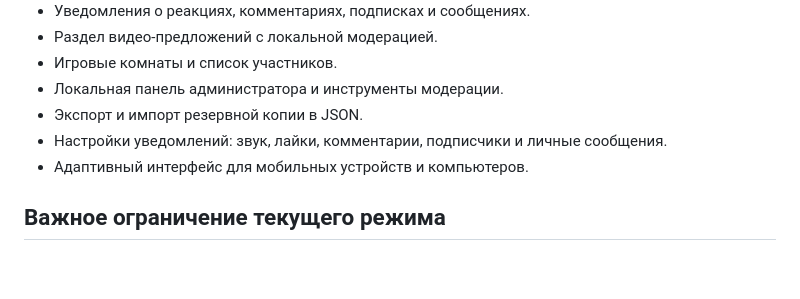
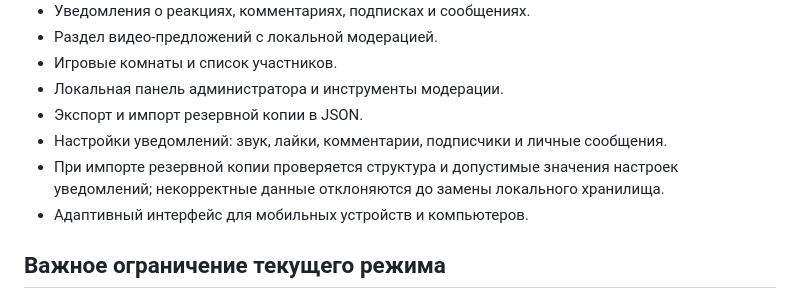
Before and after one commit to RAHER458/MyMusic, a Markdown page: README.md, the part around the change. Rendered like a GitHub page; blank space fills up the shorter version.

Commit message:
Document notification backup validation

```diff
--- a/README.md
+++ b/README.md
@@ -17,6 +17,7 @@ RH Media — адаптивная социальная платформа с л
 - Локальная панель администратора и инструменты модерации.
 - Экспорт и импорт резервной копии в JSON.
 - Настройки уведомлений: звук, лайки, комментарии, подписчики и личные сообщения.
+- При импорте резервной копии проверяется структура и допустимые значения настроек уведомлений; некорректные данные отклоняются до замены локального хранилища.
 - Адаптивный интерфейс для мобильных устройств и компьютеров.
 
 ## Важное ограничение текущего режима
```
